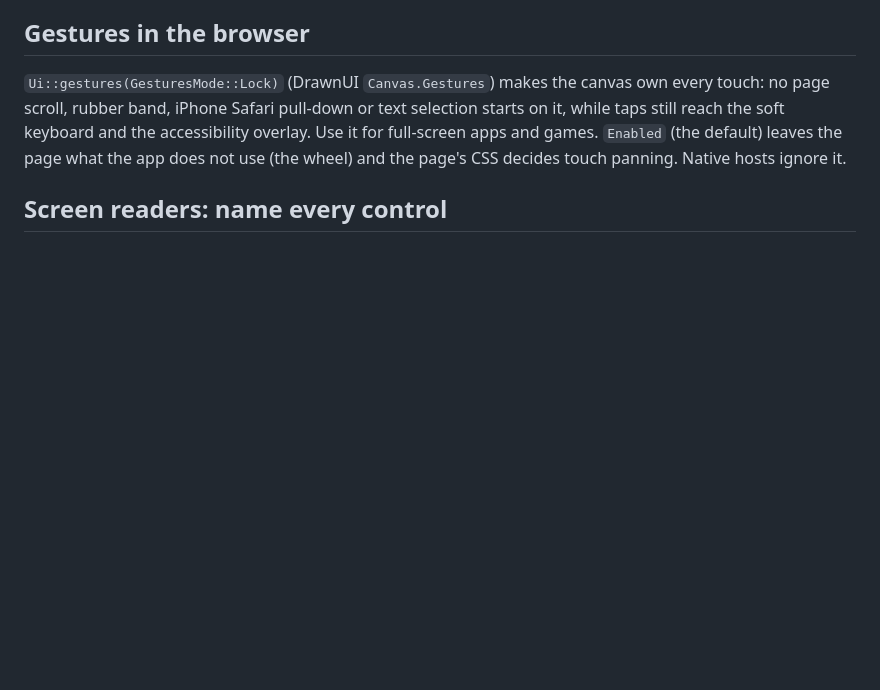
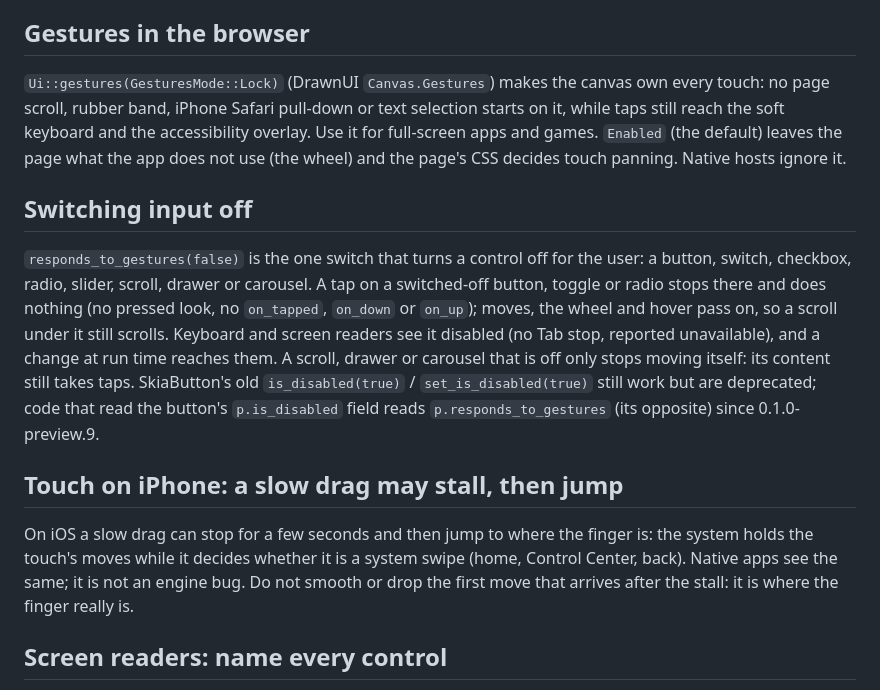
Before and after one commit to DrawnUi/DrawnUi.Rust, a Markdown page: skills/drawnui-rust/SKILL.md, the part around the change. GitHub-like rendering; blank space fills up the shorter version.

Commit message:
Public skill: switching input off (responds_to_gestures, is_disabled deprecated), iPhone slow-drag stall
Co-Authored-By: Claude Opus 5.5 <noreply@anthropic.com>
Claude-Session: https://claude.ai/code/session_0169kjt4N2gJdQhxEojiJGqH

```diff
--- a/skills/drawnui-rust/SKILL.md
+++ b/skills/drawnui-rust/SKILL.md
@@ -378,6 +378,24 @@ still reach the soft keyboard and the accessibility overlay. Use it for full-scr
 `Enabled` (the default) leaves the page what the app does not use (the wheel) and the page's CSS
 decides touch panning. Native hosts ignore it.
 
+## Switching input off
+
+`responds_to_gestures(false)` is the one switch that turns a control off for the user: a button,
+switch, checkbox, radio, slider, scroll, drawer or carousel. A tap on a switched-off button, toggle or
+radio stops there and does nothing (no pressed look, no `on_tapped`, `on_down` or `on_up`); moves, the
+wheel and hover pass on, so a scroll under it still scrolls. Keyboard and screen readers see it
+disabled (no Tab stop, reported unavailable), and a change at run time reaches them. A scroll, drawer
+or carousel that is off only stops moving itself: its content still takes taps. SkiaButton's old
+`is_disabled(true)` / `set_is_disabled(true)` still work but are deprecated; code that read the
+button's `p.is_disabled` field reads `p.responds_to_gestures` (its opposite) since 0.1.0-preview.9.
+
+## Touch on iPhone: a slow drag may stall, then jump
+
+On iOS a slow drag can stop for a few seconds and then jump to where the finger is: the system holds
+the touch's moves while it decides whether it is a system swipe (home, Control Center, back). Native
+apps see the same; it is not an engine bug. Do not smooth or drop the first move that arrives after
+the stall: it is where the finger really is.
+
 ## Screen readers: name every control
 
 Screen readers (Narrator, VoiceOver, TalkBack, Orca, browsers) read the controls' roles, names and
```
Also changed, not shown: CHANGELOG.md (+5 -0 lines).
